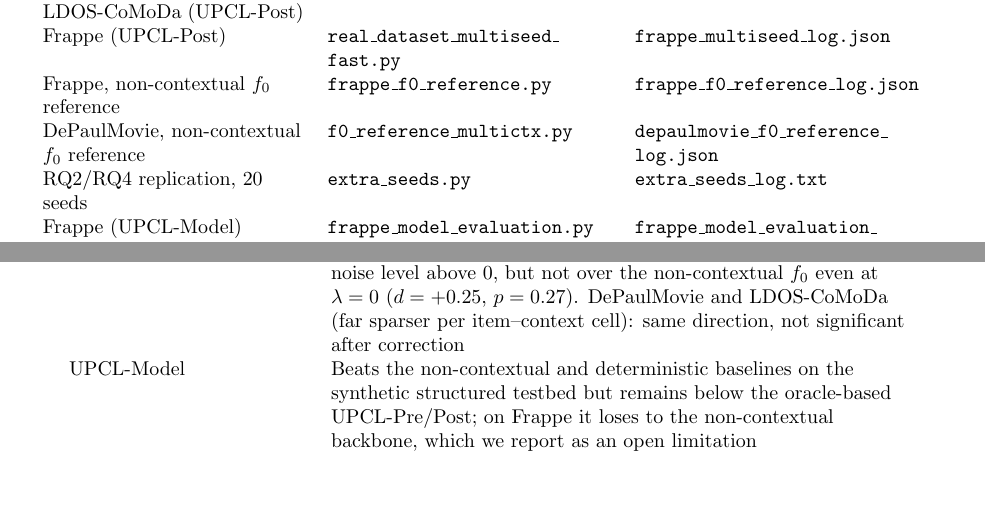
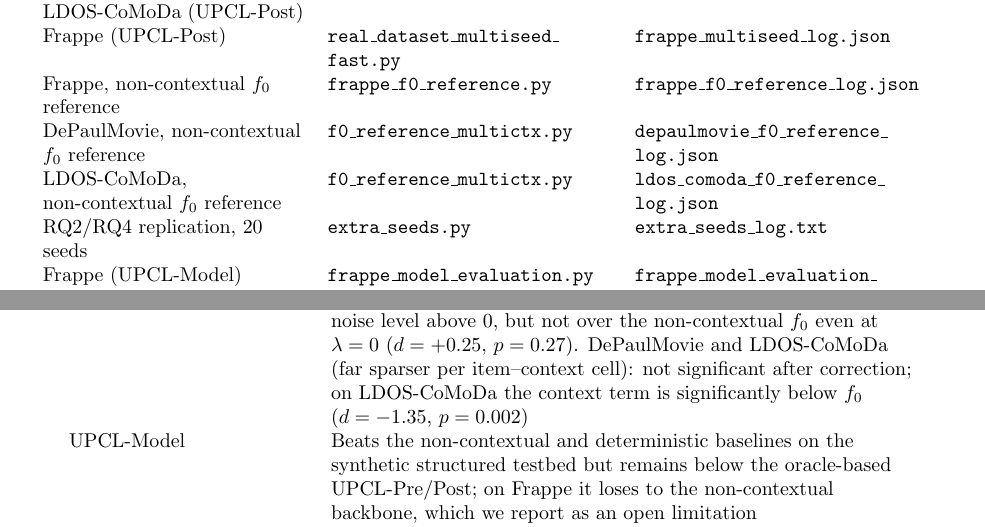
Before and after one commit to AmalBeldi/upcl, a LaTeX document (README.tex): two parts of pages 4 and 5 of 5, joined at a grey line, cut so that both start at the same text, the shorter picture padded with empty space. Compiled offline with pdfLaTeX.

Commit message:
Add LDOS-CoMoDa f0 reference (context term below f0) and README rows
Co-Authored-By: Claude Sonnet 5.5 <noreply@anthropic.com>
Claude-Session: https://claude.ai/code/session_01YAxQuHRvE1FLdVQnxtMoPR

```diff
--- a/README.tex
+++ b/README.tex
@@ -129,6 +129,7 @@ DePaulMovie, LDOS-CoMoDa (UPCL-Post) & \code{real\_dataset\_multiseed.py} & \cod
 Frappe (UPCL-Post) & \code{real\_dataset\_multiseed\_fast.py} & \code{frappe\_multiseed\_log.json}\\
 Frappe, non-contextual $f_0$ reference & \code{frappe\_f0\_reference.py} & \code{frappe\_f0\_reference\_log.json}\\
 DePaulMovie, non-contextual $f_0$ reference & \code{f0\_reference\_multictx.py} & \code{depaulmovie\_f0\_reference\_log.json}\\
+LDOS-CoMoDa, non-contextual $f_0$ reference & \code{f0\_reference\_multictx.py} & \code{ldos\_comoda\_f0\_reference\_log.json}\\
 RQ2/RQ4 replication, 20 seeds & \code{extra\_seeds.py} & \code{extra\_seeds\_log.txt}\\
 Frappe (UPCL-Model) & \code{frappe\_model\_evaluation.py} & \code{frappe\_model\_evaluation\_log.json}\\
 MF capacity / shrinkage ablation & \code{mf\_shrink\_ablation.py} & \code{mf\_shrink\_k\_ablation.json}\\
@@ -154,7 +155,7 @@ Synthetic, robustness & UPCL-Pre beats the deterministic baseline at every noise
 Synthetic, risk--return (RQ4) & Expected Utility has the best mean and the worst 5th-percentile outcome; Maxmin, CVaR and DRO trade mean for a better worst case; the trade-off is continuous in the Hurwicz coefficient. Against a Bayesian-LCB baseline the picture is mixed: parity, not dominance\\
 Synthetic, vs.\ decision-rule baselines (realized utility) & UPCL with Expected Utility is significantly ahead on mean utility of Thompson-style, credible-set and Bayesian-LCB rules ($d=+0.38$ to $+2.15$ at $\lambda=0.3$); on the 5th percentile its risk-sensitive operators match, but do not beat, the Bayesian LCB. Baselines are decision rules over the same belief, not reimplementations of external systems\\
 Monte Carlo & Empirical error stays below the Hoeffding-derived target; exact enumeration grows with $|\Omega|$ while sampling grows far more slowly\\
-Real data, UPCL-Post & Frappe: significant gain over the mode-collapsed baseline at every noise level above $0$, but not over the non-contextual $f_0$ even at $\lambda=0$ ($d=+0.25$, $p=0.27$). DePaulMovie and LDOS-CoMoDa (far sparser per item--context cell): same direction, not significant after correction\\
+Real data, UPCL-Post & Frappe: significant gain over the mode-collapsed baseline at every noise level above $0$, but not over the non-contextual $f_0$ even at $\lambda=0$ ($d=+0.25$, $p=0.27$). DePaulMovie and LDOS-CoMoDa (far sparser per item--context cell): not significant after correction; on LDOS-CoMoDa the context term is significantly below $f_0$ ($d=-1.35$, $p=0.002$)\\
 UPCL-Model & Beats the non-contextual and deterministic baselines on the synthetic structured testbed but remains below the oracle-based UPCL-Pre/Post; on Frappe it loses to the non-contextual backbone, which we report as an open limitation\\
 \bottomrule
 \end{tabular}
```
Also changed, not shown: README.md, README.pdf, 1 other file.
